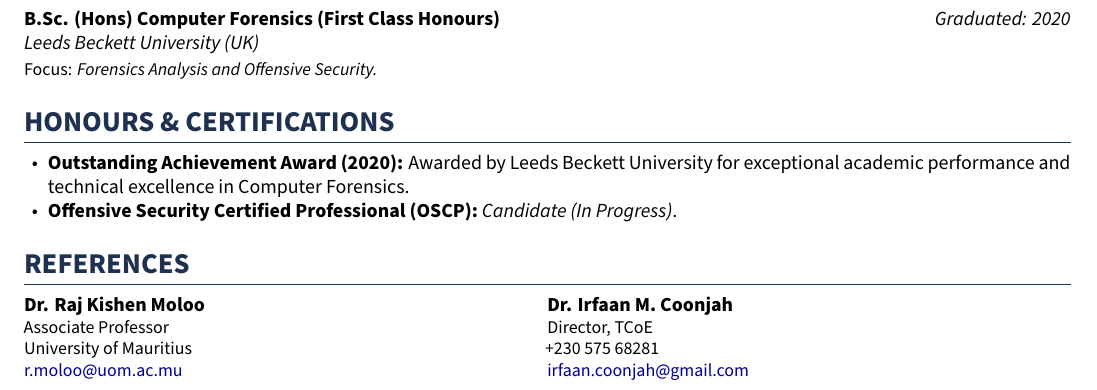
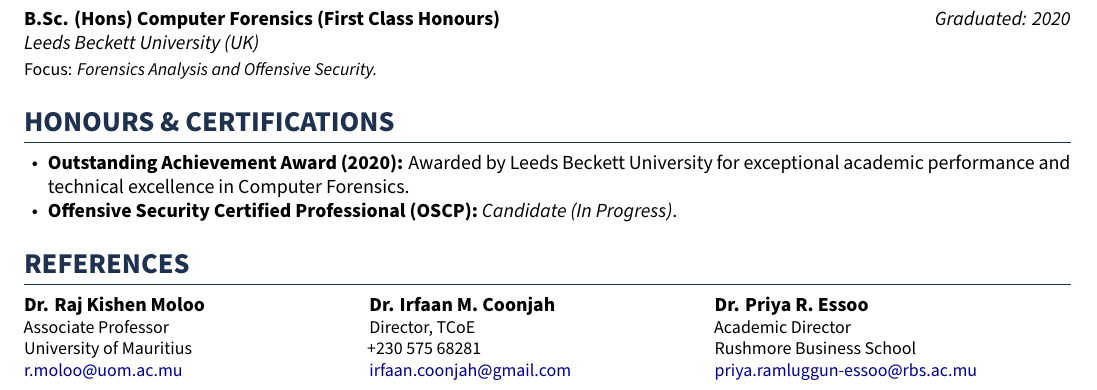
Before and after one commit to Anu-bhav/cv_resume, a LaTeX CV (cv.tex): part of page 2 of 2, cut so that both start at the same text. Compiled offline with XeLaTeX.

Commit message:
updated reference list

```diff
--- a/cv.tex
+++ b/cv.tex
@@ -163,17 +163,23 @@
 % --- References ---
 \section*{References}
 \noindent
-\begin{minipage}[t]{0.50\textwidth}
+\begin{minipage}[t]{0.33\textwidth}
     \textbf{Dr. Raj Kishen Moloo} \\
     \small Associate Professor \\
     University of Mauritius \\
     \href{mailto:r.moloo@uom.ac.mu}{r.moloo@uom.ac.mu}
 \end{minipage}%
-\begin{minipage}[t]{0.50\textwidth}
+\begin{minipage}[t]{0.33\textwidth}
     \textbf{Dr. Irfaan M. Coonjah} \\
     \small Director, TCoE \\
     +230 575 68281 \\
     \href{mailto:irfaan.coonjah@gmail.com}{irfaan.coonjah@gmail.com}
 \end{minipage}%
+\begin{minipage}[t]{0.33\textwidth}
+    \textbf{Dr. Priya R. Essoo} \\
+    \small Academic Director \\
+    Rushmore Business School \\
+    \href{mailto:priya.ramluggun-essoo@rbs.ac.mu}{priya.ramluggun-essoo@rbs.ac.mu}
+\end{minipage}
 
 \end{document}
```
Also changed, not shown: output/cv.pdf, 2 other files.
